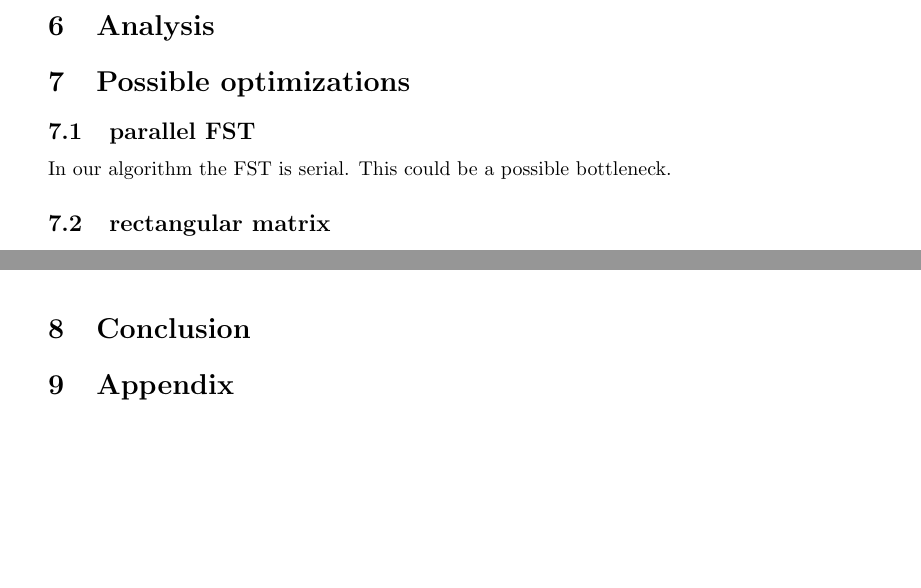
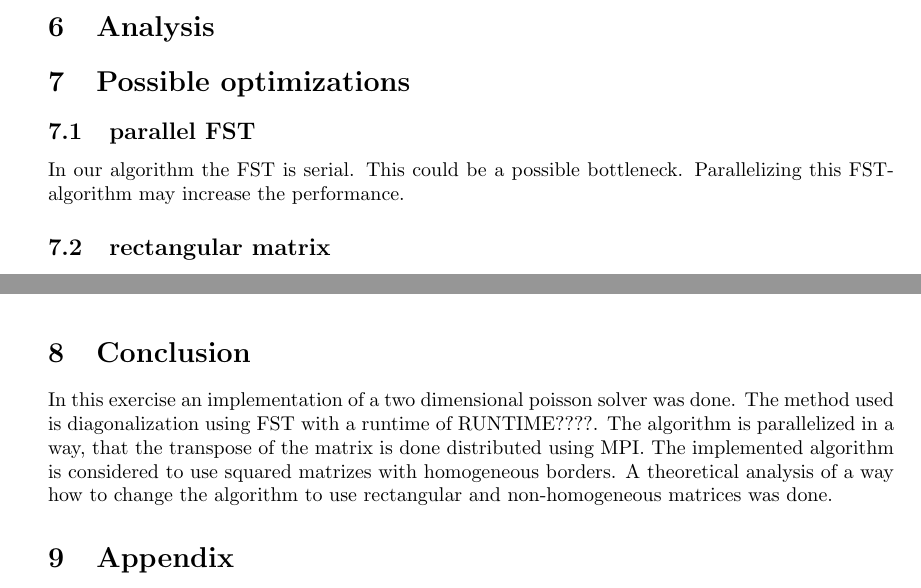
Before and after one commit to Horn2BWild/NTNU2014, a LaTeX problem sheet (TMA4280_Supercomputing/Exercise/ex6/report.tex): two parts of pages 6 and 7 of 7, joined at a grey line, cut so that both start at the same text, the shorter picture padded with empty space. Compiled offline with pdfLaTeX.

Commit message:
conclusion added, runtime missing

```diff
--- a/TMA4280_Supercomputing/Exercise/ex6/report.tex
+++ b/TMA4280_Supercomputing/Exercise/ex6/report.tex
@@ -148,7 +148,7 @@ For our solution we used following packages on kongull:
 
 \section{Possible optimizations}
 \subsection{parallel FST}
-In our algorithm the FST is serial. This could be a possible bottleneck.
+In our algorithm the FST is serial. This could be a possible bottleneck. Parallelizing this FST-algorithm may increase the performance.
 \subsection{rectangular matrix}
 Our algorithm is designed for handling squared matrizes with zero-boundary. For handling rectangular matrices this can be done with following:
 \begin{equation}
@@ -180,6 +180,7 @@ This optimization can be done in a similiar way like the rectangular matrices. T
 %not much possibilities
 \newpage
 \section{Conclusion}
+In this exercise an implementation of a two dimensional poisson solver was done. The method used is diagonalization using FST with a runtime of RUNTIME????. The algorithm is parallelized in a way, that the transpose of the matrix is done distributed using MPI. The implemented algorithm is considered to use squared matrizes with homogeneous borders. A theoretical analysis of a way how to change the algorithm to use rectangular and non-homogeneous matrices was done.
 
 \section{Appendix}
 \subsection{Code samples}
```
